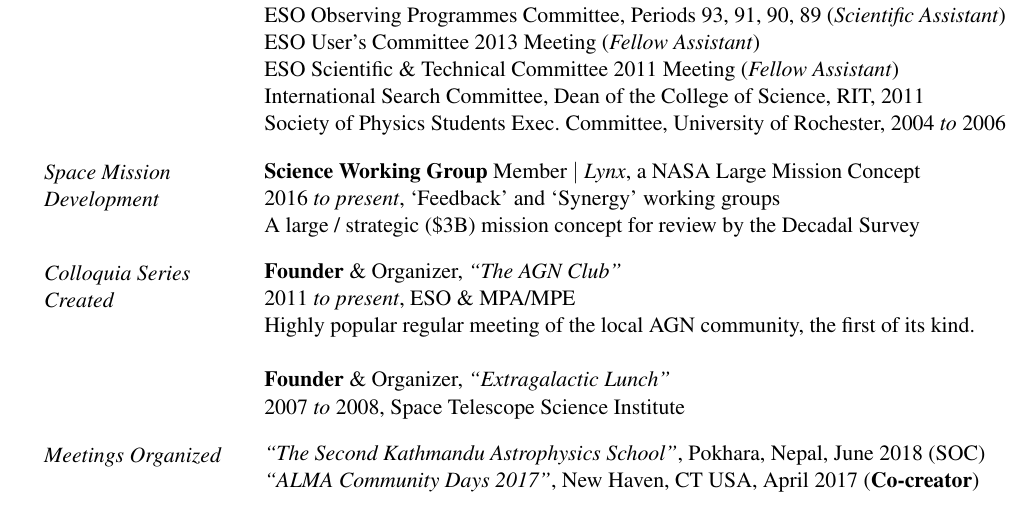
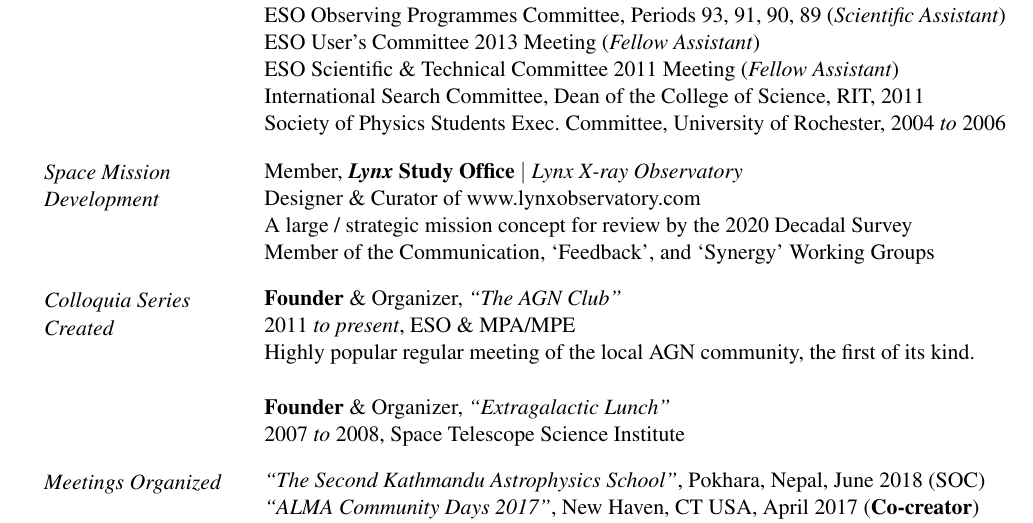
Before and after one commit to granttremblay/grant_tremblay_cv, a LaTeX CV (grant_tremblay_cv.tex): part of page 5 of 15, cut so that both start at the same text. Compiled offline with pdfLaTeX.

Commit message:
lynx update

```diff
--- a/grant_tremblay_cv.tex
+++ b/grant_tremblay_cv.tex
@@ -350,8 +350,10 @@ Society of Physics Students Exec.~Committee, University of Rochester, 2004 \text
 
 \vspace{4mm}
 
-\hspace{2.5mm} \parbox{1.5in}{\textit{Space Mission \\ Development\\} } \parbox{5.15in}{
-\textbf{Science Working Group} Member $|$ \textit{Lynx}, a NASA Large Mission Concept \\ 2016 \textit{to present},  `Feedback' and `Synergy' working groups \\ A large / strategic (\$3B) mission concept for review by the Decadal Survey } \\
+\hspace{2.5mm} \parbox{1.5in}{\textit{Space Mission \\ Development\\\\} } \parbox{5.15in}{
+Member, \textbf{\textit{Lynx} Study Office} $|$ \textit{Lynx X-ray Observatory} \\ Designer \& Curator of www.lynxobservatory.com \\ A large / strategic mission concept for review by the 2020 Decadal Survey \\
+Member of the Communication, `Feedback', and `Synergy' Working Groups} \\
+
 
 
 \vspace{4mm}
```
Also changed, not shown: grant_tremblay_cv.pdf.
